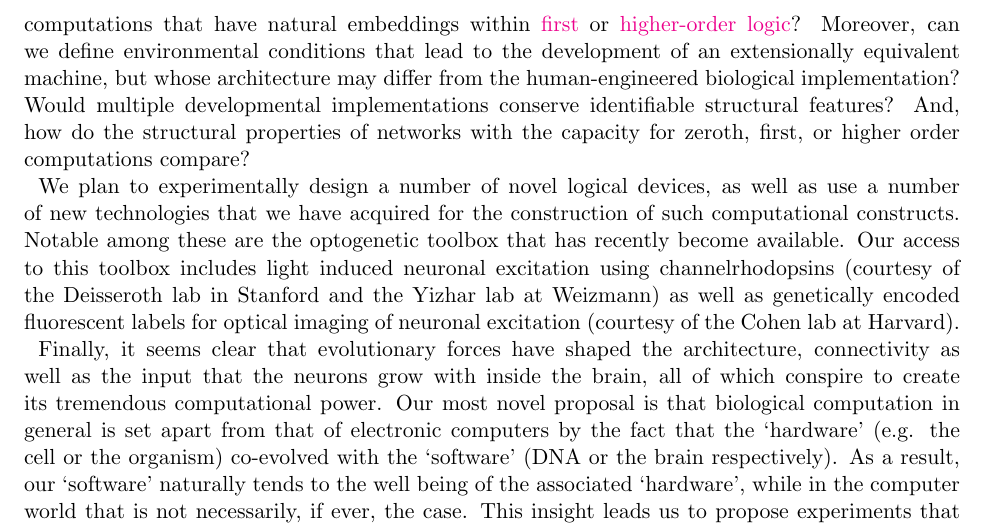
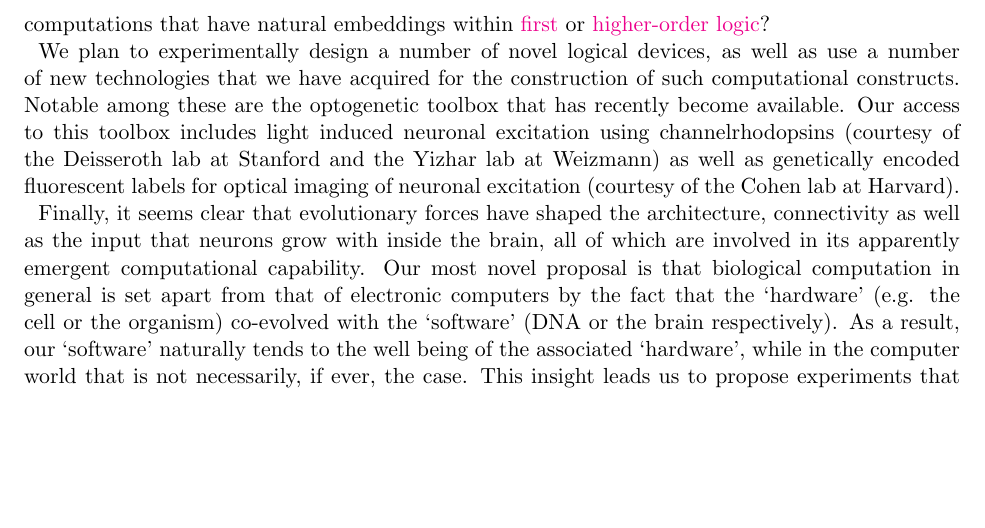
Before and after one commit to cameronraysmith/nc, a LaTeX document (tex/NSFmaster.tex, which reads tex/sub/preliminary.tex): part of page 2 of 7, cut so that both start at the same text, the shorter picture padded with empty space. Compiled offline with pdfLaTeX.

Commit message:
removes some extra questions
Removed some questions from the motivating questions section.

```diff
--- a/tex/sub/preliminary.tex
+++ b/tex/sub/preliminary.tex
@@ -36,17 +36,11 @@ neurons \cite{Feinerman2008}, is it possible to biologically engineer analogous
 devices capable of performing computations that have natural embeddings
 within \href{http://en.wikipedia.org/wiki/First-order\_logic}{first} or
 \href{http://en.wikipedia.org/wiki/Higher\_order\_logic}{higher-order
-logic}? Moreover, can we define environmental conditions that lead to
-the development of an extensionally equivalent machine, but whose
-architecture may differ from the human-engineered biological
-implementation? Would multiple developmental implementations conserve
-identifiable structural features? And, how do the structural properties
-of networks with the capacity for zeroth, first, or higher order
-computations compare?
+logic}?
 
-We plan to experimentally design a number of novel logical devices, as well as use a number of new technologies that we have acquired for the construction of such computational constructs. Notable among these are the optogenetic toolbox that has recently become available. Our access to this toolbox includes light induced neuronal excitation using channelrhodopsins (courtesy of the Deisseroth lab in Stanford and the Yizhar lab at Weizmann) as well as genetically encoded fluorescent labels for optical imaging of neuronal excitation (courtesy of the Cohen lab at Harvard).
+We plan to experimentally design a number of novel logical devices, as well as use a number of new technologies that we have acquired for the construction of such computational constructs. Notable among these are the optogenetic toolbox that has recently become available. Our access to this toolbox includes light induced neuronal excitation using channelrhodopsins (courtesy of the Deisseroth lab at Stanford and the Yizhar lab at Weizmann) as well as genetically encoded fluorescent labels for optical imaging of neuronal excitation (courtesy of the Cohen lab at Harvard).
 
- Finally, it seems clear that evolutionary forces have shaped the architecture, connectivity as well as the input that the neurons grow with inside the brain, all of which conspire to create its tremendous computational power. Our most novel proposal is that  biological computation in general is set apart from that of electronic computers by the fact that the `hardware' (e.g. the cell or the organism) co-evolved with the `software' (DNA or the brain respectively). As a result, our `software' naturally tends to the well being of the associated `hardware', while in the computer world that is not necessarily, if ever, the case. This insight leads us to propose experiments that will connect the neuronal network with the `real' world, and  allow the structure and function to co-evolve in a range of different environmental conditions.
+Finally, it seems clear that evolutionary forces have shaped the architecture, connectivity as well as the input that neurons grow with inside the brain, all of which are involved in its apparently emergent computational capability. Our most novel proposal is that  biological computation in general is set apart from that of electronic computers by the fact that the `hardware' (e.g. the cell or the organism) co-evolved with the `software' (DNA or the brain respectively). As a result, our `software' naturally tends to the well being of the associated `hardware', while in the computer world that is not necessarily, if ever, the case. This insight leads us to propose experiments that will connect the neuronal network with the `real' world, and  allow the structure and function to co-evolve in a range of different environmental conditions.
 
 \subsection{\emph{Natural} models of computation in living neural networks}
 
```
Also changed, not shown: tex/NSFmaster.pdf.
